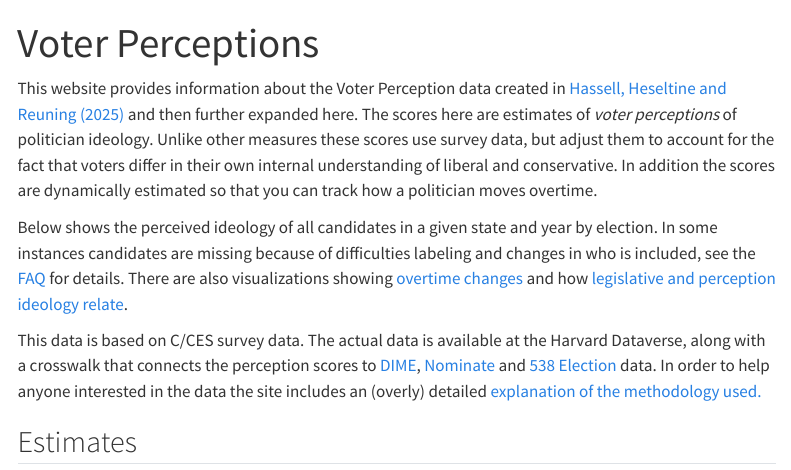
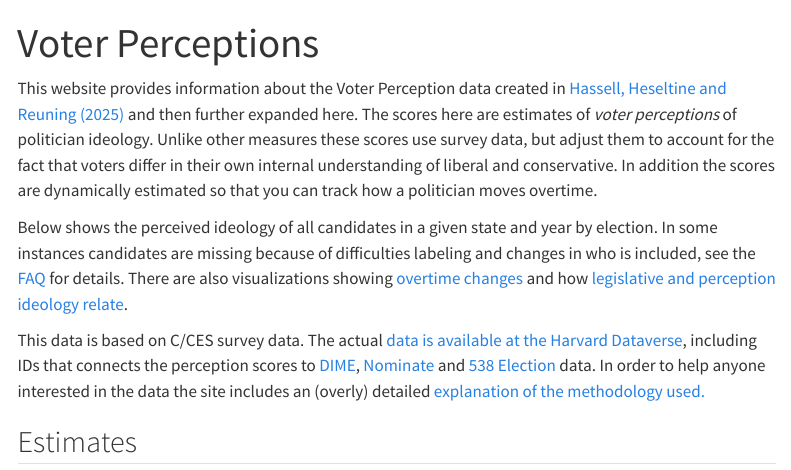
Before and after one commit to reuning/Voter-Perceptions, a Quarto document (index.qmd): the page in a window 1100 px wide, from its top. Rendered offline with R 4.5, knitr and Pandoc in place of Quarto, with nearby package versions; menus at the side of the page are left out.

Commit message:
Adding harvard dataverse links

```diff
--- a/index.qmd
+++ b/index.qmd
@@ -11,7 +11,7 @@ This website provides information about the Voter Perception data created in [Ha
 
 Below shows the perceived ideology of all candidates in a given state and year by election. In some instances candidates are missing because of difficulties labeling and changes in who is included, see the [FAQ](faq.qmd) for details. There are also visualizations showing [overtime changes](overtime.qmd) and how [legislative and perception ideology relate](legislative.qmd).
 
-This data is based on C/CES survey data. The actual data is available at the Harvard Dataverse, along with a crosswalk that connects the perception scores to [DIME](https://data.stanford.edu/dime), [Nominate](https://voteview.com/) and [538 Election](https://github.com/fivethirtyeight/election-results) data. In order to help anyone interested in the data the site includes an (overly) detailed [explanation of the methodology used.](generate/index.qmd)
+This data is based on C/CES survey data. The actual [data is available at the Harvard Dataverse](https://doi.org/10.7910/DVN/VSRRIY), including IDs that connects the perception scores to [DIME](https://data.stanford.edu/dime), [Nominate](https://voteview.com/) and [538 Election](https://github.com/fivethirtyeight/election-results) data. In order to help anyone interested in the data the site includes an (overly) detailed [explanation of the methodology used.](generate/index.qmd)
 
 
 ## Estimates
```
Also changed, not shown: generate/out/readme.md.
